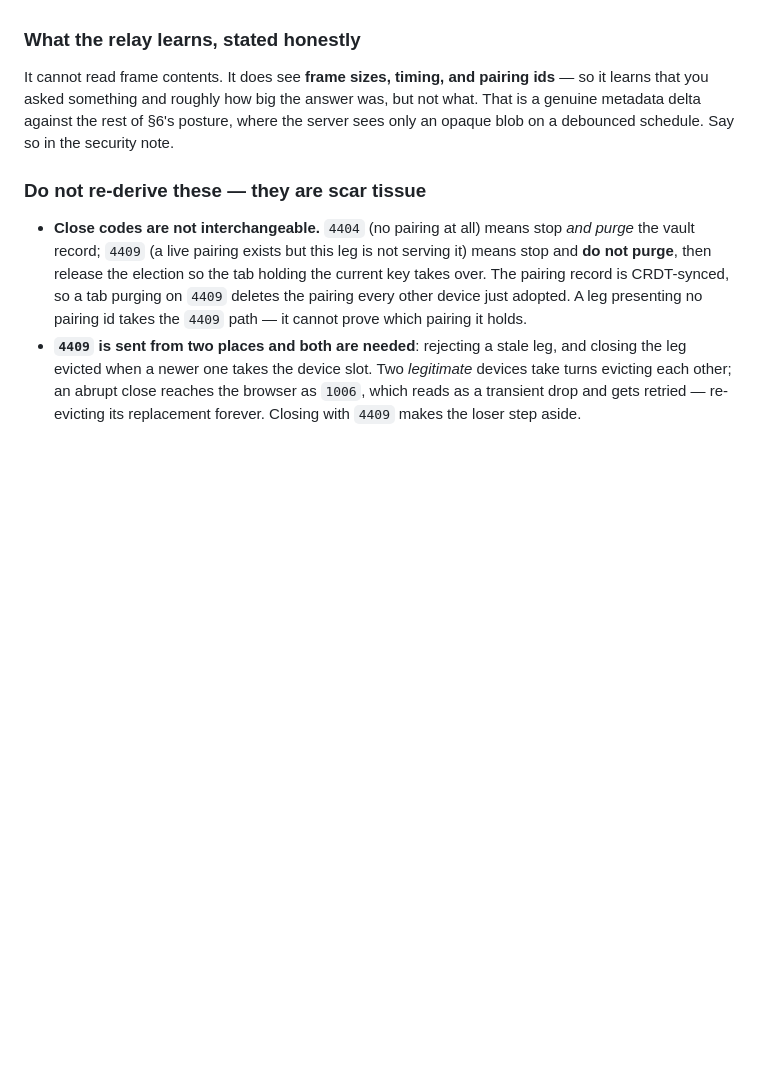
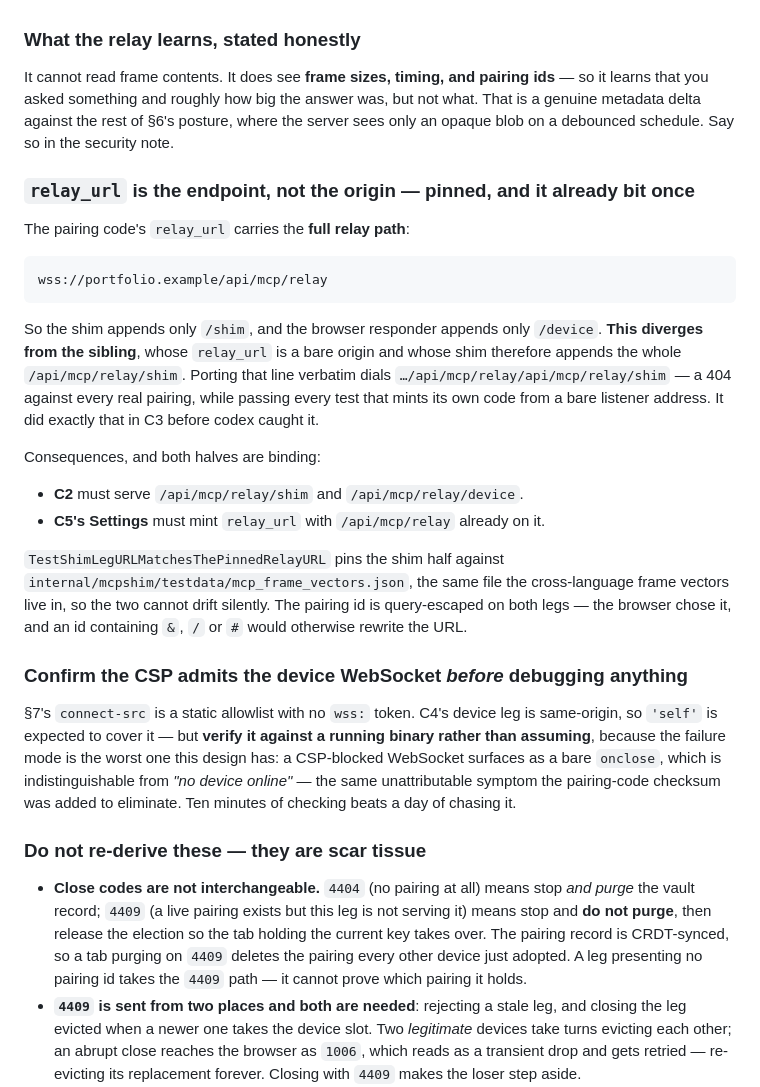
Before and after one commit to korjavin/myportfolio, a Markdown page: docs/ARCHITECTURE.md, the part around the change. Drawn GitHub-style; blank space fills up the shorter version.

Commit message:
docs: §11 pins the relay_url shape and the CSP/WebSocket check
Two cross-bead findings from C3, recorded before C2 and C4 are written rather
than after they disagree.

relay_url is the relay ENDPOINT, not the origin — the shim appends only /shim
and the responder only /device. That diverges from the sibling, and porting
its line verbatim dials .../api/mcp/relay/api/mcp/relay/shim: a 404 against
every real pairing that passes any test minting its own code from a bare
listener address. It did exactly that in C3 before codex caught it. Pinned
against the vector file so the halves cannot drift.

And: confirm connect-src admits the same-origin device WebSocket against a
running binary before debugging anything, because a CSP-blocked socket
surfaces as a bare onclose — indistinguishable from 'no device online', the
same unattributable symptom the pairing checksum was added to eliminate.

````diff
--- a/docs/ARCHITECTURE.md
+++ b/docs/ARCHITECTURE.md
@@ -600,6 +600,39 @@ that you asked something and roughly how big the answer was, but not what. That
 metadata delta against the rest of §6's posture, where the server sees only an opaque blob on a
 debounced schedule. Say so in the security note.
 
+### `relay_url` is the endpoint, not the origin — pinned, and it already bit once
+
+The pairing code's `relay_url` carries the **full relay path**:
+
+```
+wss://portfolio.example/api/mcp/relay
+```
+
+So the shim appends only `/shim`, and the browser responder appends only `/device`. **This diverges
+from the sibling**, whose `relay_url` is a bare origin and whose shim therefore appends the whole
+`/api/mcp/relay/shim`. Porting that line verbatim dials
+`…/api/mcp/relay/api/mcp/relay/shim` — a 404 against every real pairing, while passing every test
+that mints its own code from a bare listener address. It did exactly that in C3 before codex caught
+it.
+
+Consequences, and both halves are binding:
+
+- **C2** must serve `/api/mcp/relay/shim` and `/api/mcp/relay/device`.
+- **C5's Settings** must mint `relay_url` with `/api/mcp/relay` already on it.
+
+`TestShimLegURLMatchesThePinnedRelayURL` pins the shim half against
+`internal/mcpshim/testdata/mcp_frame_vectors.json`, the same file the cross-language frame vectors
+live in, so the two cannot drift silently. The pairing id is query-escaped on both legs — the browser
+chose it, and an id containing `&`, `/` or `#` would otherwise rewrite the URL.
+
+### Confirm the CSP admits the device WebSocket *before* debugging anything
+
+§7's `connect-src` is a static allowlist with no `wss:` token. C4's device leg is same-origin, so
+`'self'` is expected to cover it — but **verify it against a running binary rather than assuming**,
+because the failure mode is the worst one this design has: a CSP-blocked WebSocket surfaces as a bare
+`onclose`, which is indistinguishable from *"no device online"* — the same unattributable symptom the
+pairing-code checksum was added to eliminate. Ten minutes of checking beats a day of chasing it.
+
 ### Do not re-derive these — they are scar tissue
 
 - **Close codes are not interchangeable.** `4404` (no pairing at all) means stop *and purge* the
````
